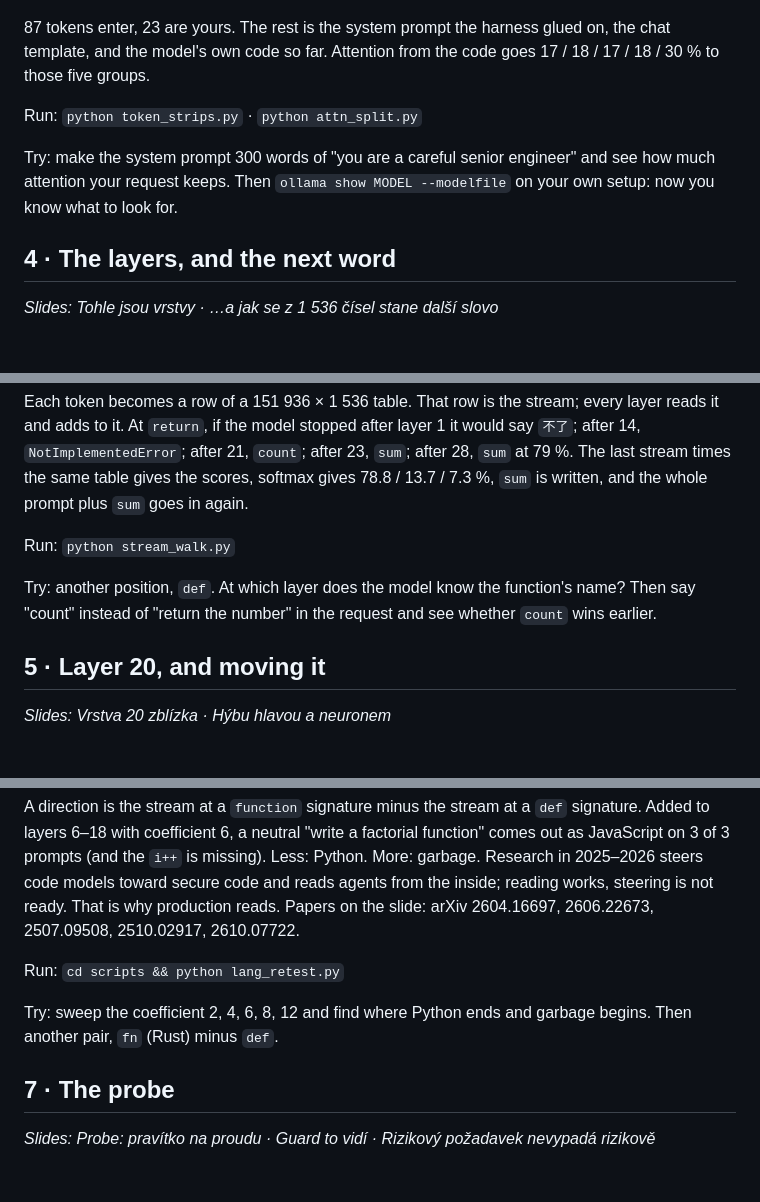
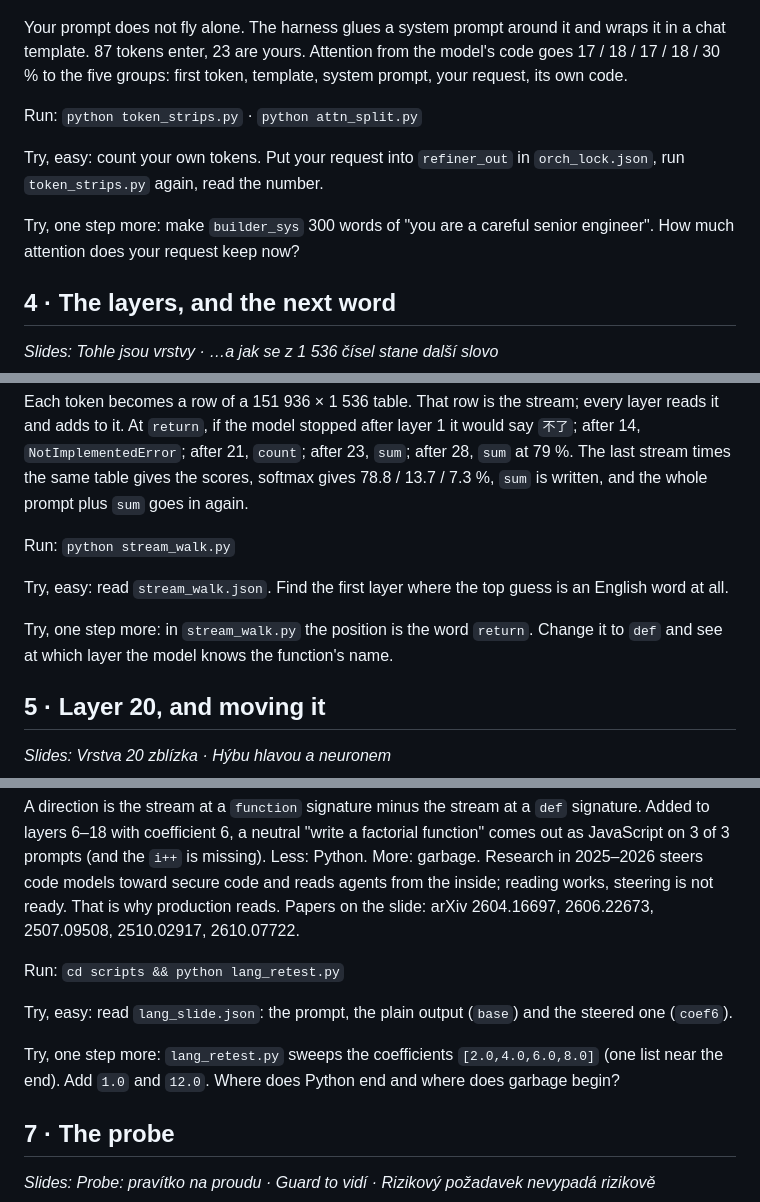
Before and after one commit to moudrkat/od-klavesnice-do-neuronu, a Markdown page: README.md, 3 parts joined by grey strips. Drawn GitHub-style; blank space fills up the shorter version.

```diff
--- a/README.md
+++ b/README.md
@@ -80,13 +99,17 @@ Try: read the failures in `humaneval_qwen15.json`. Ours crashes on `sort_array([
 
 ![slide](deck/assets/readme/l3.png)
 
-87 tokens enter, 23 are yours. The rest is the system prompt the harness glued on, the chat template, and
-the model's own code so far. Attention from the code goes 17 / 18 / 17 / 18 / 30 % to those five groups.
+Your prompt does not fly alone. The harness glues a system prompt around it and wraps it in a chat
+template. 87 tokens enter, 23 are yours. Attention from the model's code goes 17 / 18 / 17 / 18 / 30 %
+to the five groups: first token, template, system prompt, your request, its own code.
 
 Run: `python token_strips.py` · `python attn_split.py`
 
-Try: make the system prompt 300 words of "you are a careful senior engineer" and see how much attention
-your request keeps. Then `ollama show MODEL --modelfile` on your own setup: now you know what to look for.
+Try, easy: count your own tokens. Put your request into `refiner_out` in `orch_lock.json`, run
+`token_strips.py` again, read the number.
+
+Try, one step more: make `builder_sys` 300 words of "you are a careful senior engineer". How much
+attention does your request keep now?
 
 ## 4 · The layers, and the next word
 *Slides: Tohle jsou vrstvy · …a jak se z 1 536 čísel stane další slovo*
@@ -100,8 +123,10 @@ scores, softmax gives 78.8 / 13.7 / 7.3 %, `sum` is written, and the whole promp
 
 Run: `python stream_walk.py`
 
-Try: another position, `def`. At which layer does the model know the function's name? Then say "count"
-instead of "return the number" in the request and see whether `count` wins earlier.
+Try, easy: read `stream_walk.json`. Find the first layer where the top guess is an English word at all.
+
+Try, one step more: in `stream_walk.py` the position is the word `return`. Change it to `def` and see at
+which layer the model knows the function's name.
 
 ## 5 · Layer 20, and moving it
 *Slides: Vrstva 20 zblízka · Hýbu hlavou a neuronem*
@@ -132,8 +160,10 @@ production reads. Papers on the slide: arXiv 2604.16697, 2606.22673, 2507.09508,
 
 Run: `cd scripts && python lang_retest.py`
 
-Try: sweep the coefficient 2, 4, 6, 8, 12 and find where Python ends and garbage begins. Then another
-pair, `fn` (Rust) minus `def`.
+Try, easy: read `lang_slide.json`: the prompt, the plain output (`base`) and the steered one (`coef6`).
+
+Try, one step more: `lang_retest.py` sweeps the coefficients `[2.0,4.0,6.0,8.0]` (one list near the end).
+Add `1.0` and `12.0`. Where does Python end and where does garbage begin?
 
 ## 7 · The probe
 *Slides: Probe: pravítko na proudu · Guard to vidí · Rizikový požadavek nevypadá rizikově*
```
Also changed, not shown: other parts of README.md (+55 -28 lines), deck/assets/readme/l1.png, deck/assets/readme/l5.png, 1 other file.
